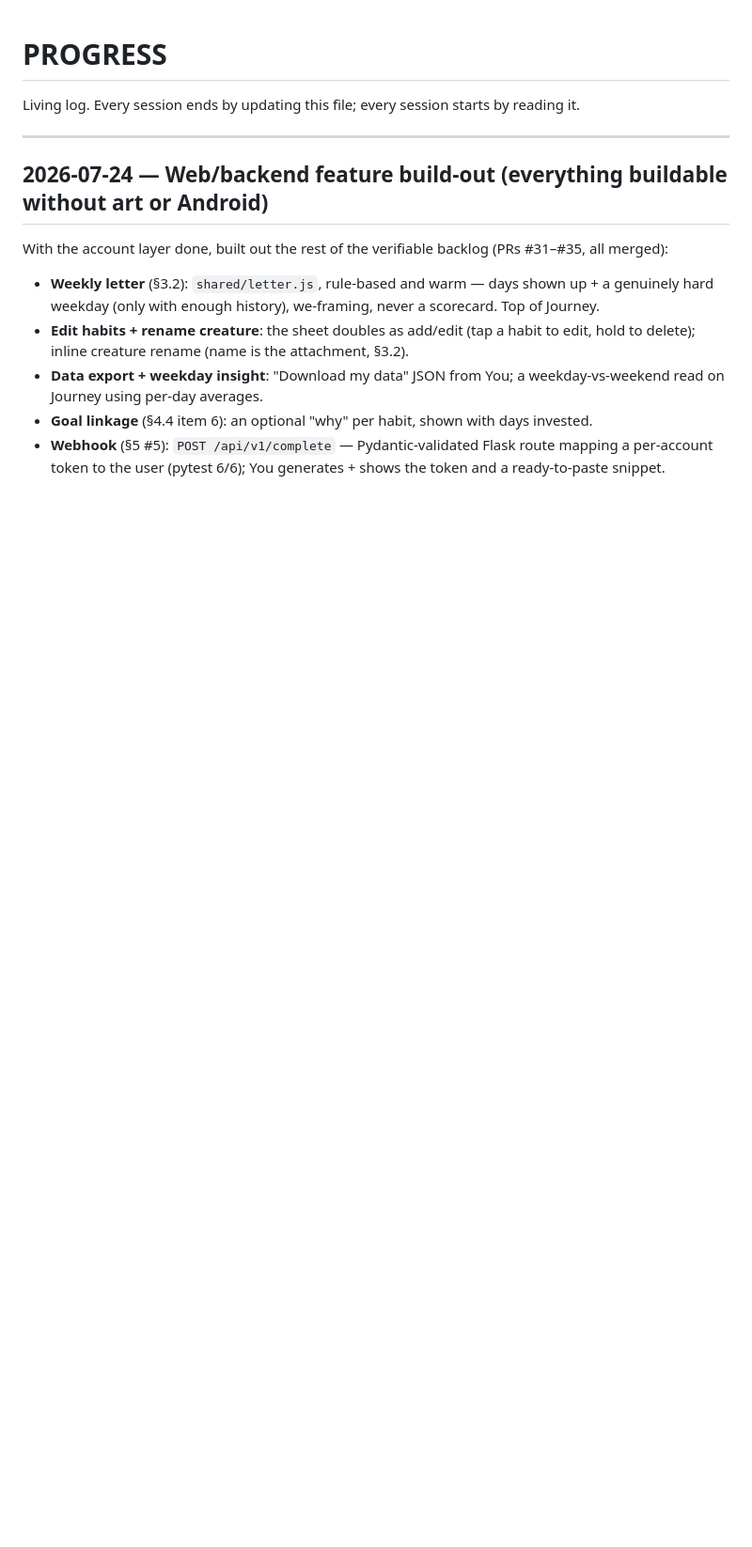
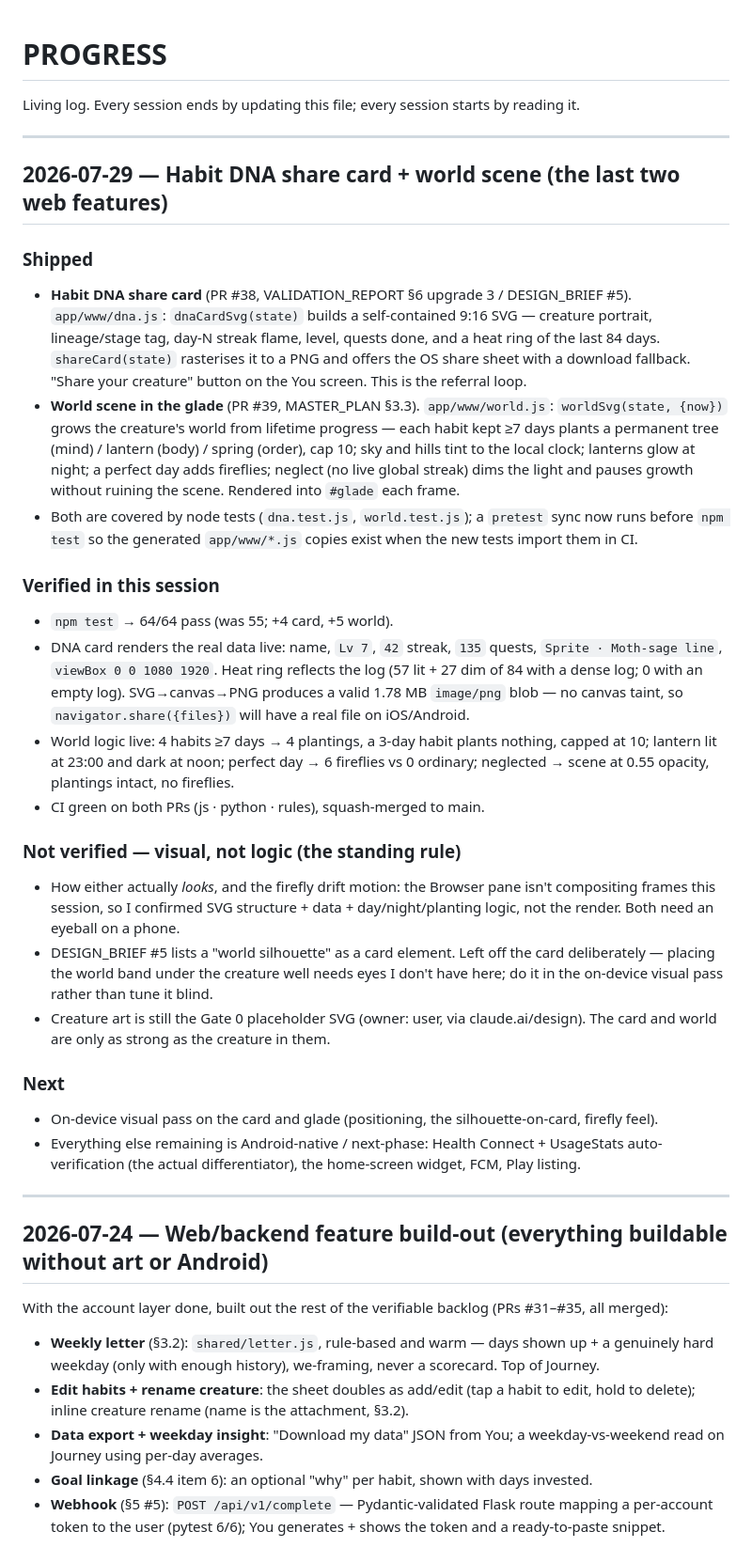
Before and after one commit to kandulanikhilvarma/habit-game, a Markdown page: docs/PROGRESS.md, the part around the change. Shown at 94% size. GitHub-like rendering; blank space fills up the shorter version.

Commit message:
Log the DNA card + world scene session

```diff
--- a/docs/PROGRESS.md
+++ b/docs/PROGRESS.md
@@ -1,6 +1,30 @@
 # PROGRESS
 
 Living log. Every session ends by updating this file; every session starts by reading it.
+
+---
+
+## 2026-07-29 — Habit DNA share card + world scene (the last two web features)
+
+### Shipped
+- **Habit DNA share card** (PR #38, VALIDATION_REPORT §6 upgrade 3 / DESIGN_BRIEF #5). `app/www/dna.js`: `dnaCardSvg(state)` builds a self-contained 9:16 SVG — creature portrait, lineage/stage tag, day-N streak flame, level, quests done, and a heat ring of the last 84 days. `shareCard(state)` rasterises it to a PNG and offers the OS share sheet with a download fallback. "Share your creature" button on the You screen. This is the referral loop.
+- **World scene in the glade** (PR #39, MASTER_PLAN §3.3). `app/www/world.js`: `worldSvg(state, {now})` grows the creature's world from lifetime progress — each habit kept ≥7 days plants a permanent tree (mind) / lantern (body) / spring (order), cap 10; sky and hills tint to the local clock; lanterns glow at night; a perfect day adds fireflies; neglect (no live global streak) dims the light and pauses growth without ruining the scene. Rendered into `#glade` each frame.
+- Both are covered by node tests (`dna.test.js`, `world.test.js`); a `pretest` sync now runs before `npm test` so the generated `app/www/*.js` copies exist when the new tests import them in CI.
+
+### Verified in this session
+- `npm test` → 64/64 pass (was 55; +4 card, +5 world).
+- DNA card renders the real data live: name, `Lv 7`, `42` streak, `135` quests, `Sprite · Moth-sage line`, `viewBox 0 0 1080 1920`. Heat ring reflects the log (57 lit + 27 dim of 84 with a dense log; 0 with an empty log). SVG→canvas→PNG produces a valid 1.78 MB `image/png` blob — no canvas taint, so `navigator.share({files})` will have a real file on iOS/Android.
+- World logic live: 4 habits ≥7 days → 4 plantings, a 3-day habit plants nothing, capped at 10; lantern lit at 23:00 and dark at noon; perfect day → 6 fireflies vs 0 ordinary; neglected → scene at 0.55 opacity, plantings intact, no fireflies.
+- CI green on both PRs (js · python · rules), squash-merged to main.
+
+### Not verified — visual, not logic (the standing rule)
+- How either actually *looks*, and the firefly drift motion: the Browser pane isn't compositing frames this session, so I confirmed SVG structure + data + day/night/planting logic, not the render. Both need an eyeball on a phone.
+- DESIGN_BRIEF #5 lists a "world silhouette" as a card element. Left off the card deliberately — placing the world band under the creature well needs eyes I don't have here; do it in the on-device visual pass rather than tune it blind.
+- Creature art is still the Gate 0 placeholder SVG (owner: user, via claude.ai/design). The card and world are only as strong as the creature in them.
+
+### Next
+- On-device visual pass on the card and glade (positioning, the silhouette-on-card, firefly feel).
+- Everything else remaining is Android-native / next-phase: Health Connect + UsageStats auto-verification (the actual differentiator), the home-screen widget, FCM, Play listing.
 
 ---
 
```
